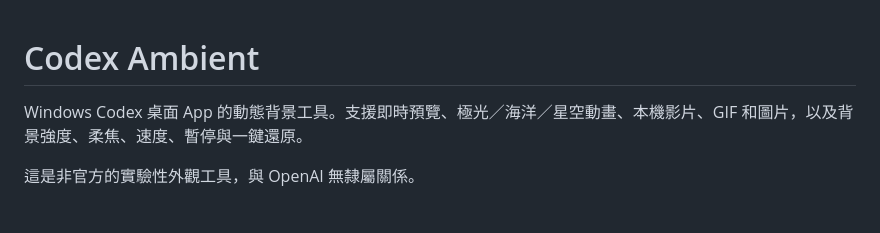
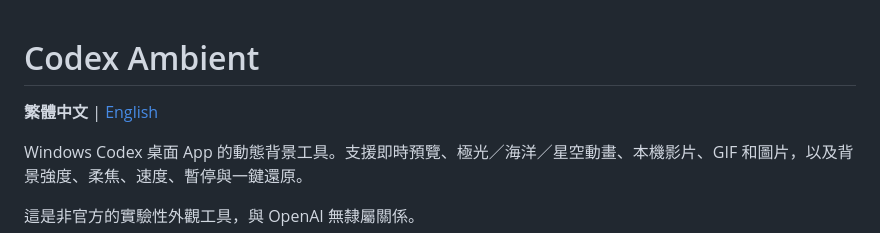
Before and after one commit to firzenfu/codex-ambient, a Markdown page: README.md, the part around the change. Drawn GitHub-style; blank space fills up the shorter version.

Commit message:
Add English documentation and language links

```diff
--- a/README.md
+++ b/README.md
@@ -1,4 +1,6 @@
 # Codex Ambient
+
+**繁體中文** | [English](README.en.md)
 
 Windows Codex 桌面 App 的動態背景工具。支援即時預覽、極光／海洋／星空動畫、本機影片、GIF 和圖片，以及背景強度、柔焦、速度、暫停與一鍵還原。
 
```
Also changed, not shown: README.en.md (added, +98 -0 lines).
